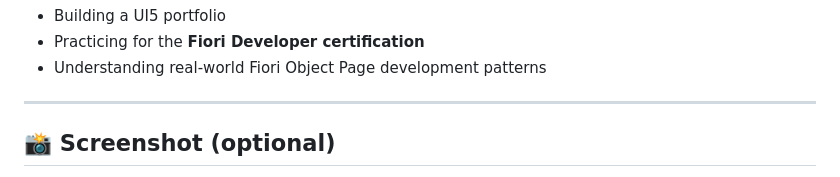
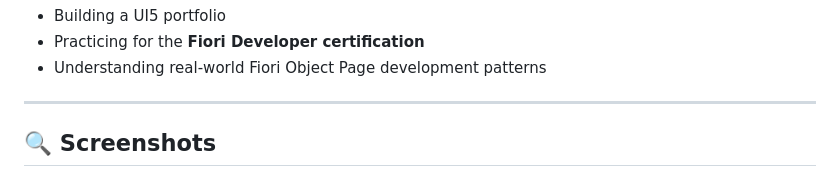
Before and after one commit to Juanma-dev-tech/ui5-fiori-object-page-demo, a Markdown page: README.md, the part around the change printed below. Drawn GitHub-style.

```diff
--- a/README.md
+++ b/README.md
@@ -125,5 +125,5 @@ Useful for:
 
 ---
 
-## 📸 Screenshot (optional)
+## 🔍 Screenshots
 
```
Also changed, not shown: other parts of README.md (+7 -3 lines).
